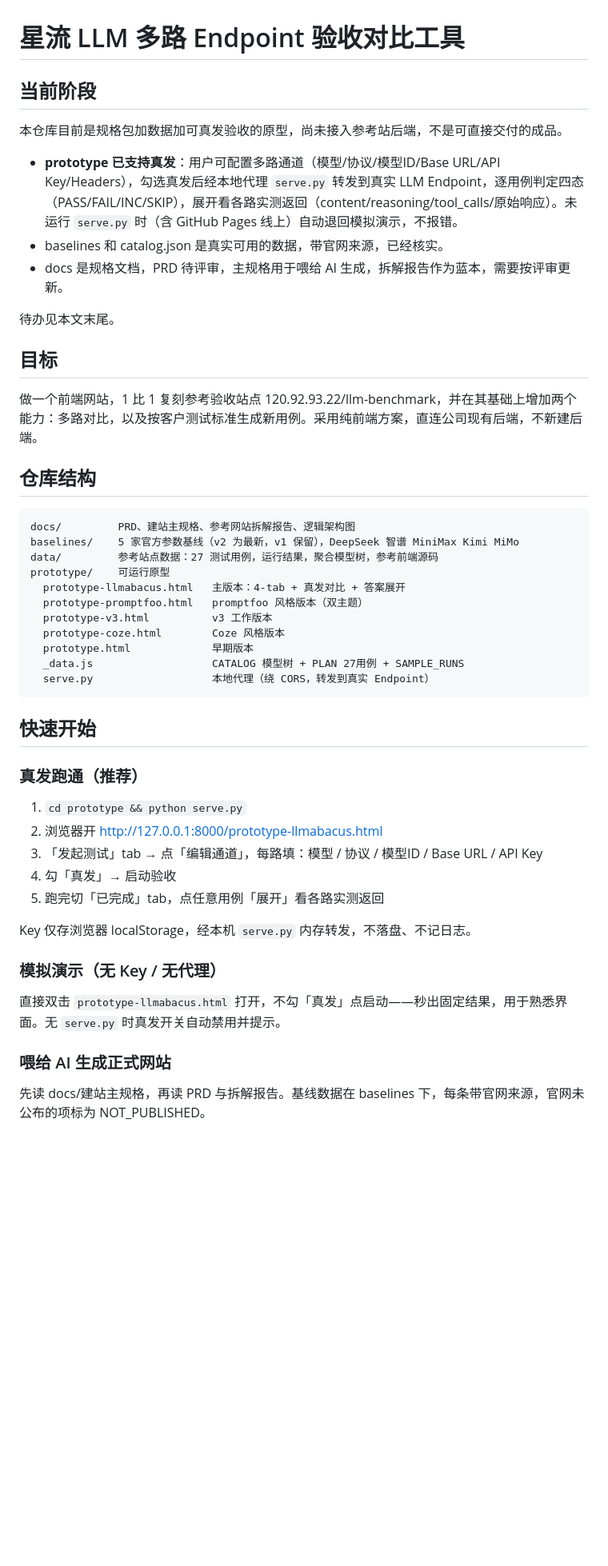
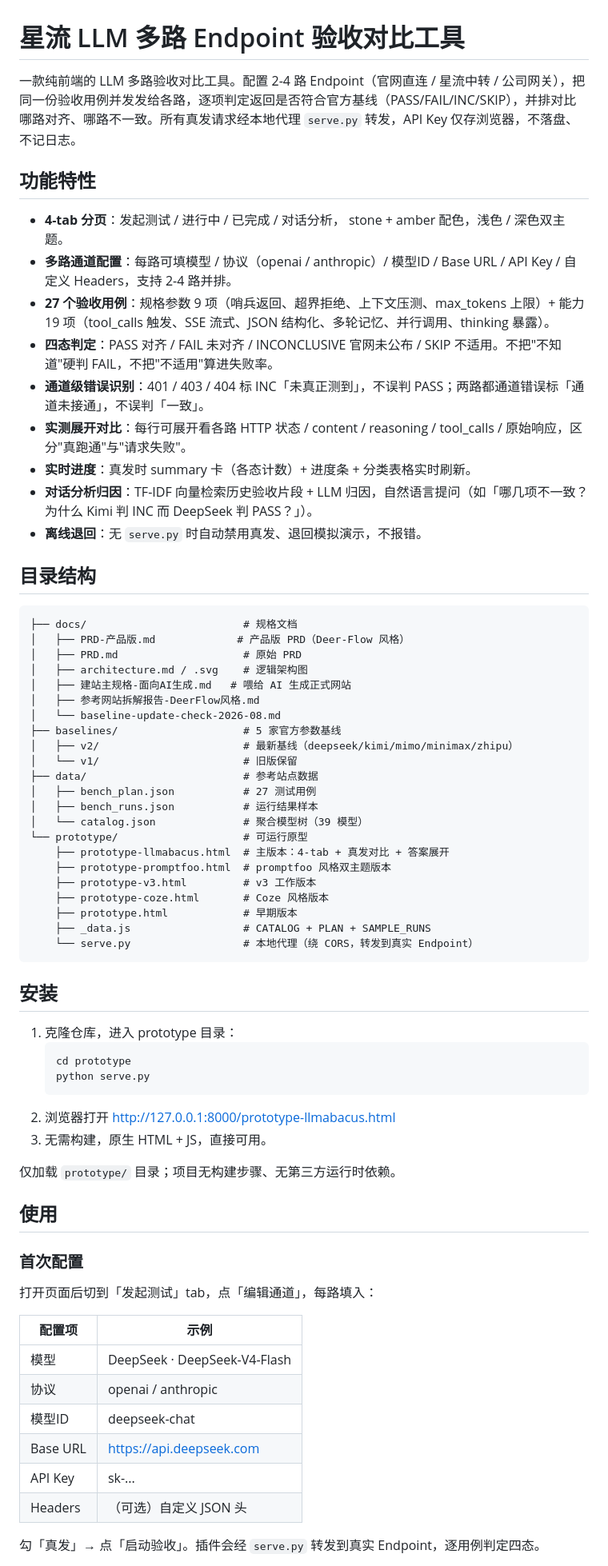
Before and after one commit to Willie-Z/llm-benchmark, a Markdown page: README.md, the part around one of its changes. Shown at 80% size. Drawn GitHub-style; blank space fills up the shorter version.

Commit message:
docs: README 改写为产品文档风格
参照 chrome 插件 README 风格重写:
- 功能特性 / 目录结构 / 安装 / 使用 / API兼容性 / 隐私安全 / 工具逻辑 / 开发 分节
- 配置项用表格,步骤用编号列表
- 保留待办章节(如实反映原型阶段)

Co-Authored-By: Kscc <noreply@owtffssent.com>

````diff
--- a/README.md
+++ b/README.md
@@ -1,52 +1,72 @@
 # 星流 LLM 多路 Endpoint 验收对比工具
 
-## 当前阶段
+一款纯前端的 LLM 多路验收对比工具。配置 2-4 路 Endpoint（官网直连 / 星流中转 / 公司网关），把同一份验收用例并发发给各路，逐项判定返回是否符合官方基线（PASS/FAIL/INC/SKIP），并排对比哪路对齐、哪路不一致。所有真发请求经本地代理 `serve.py` 转发，API Key 仅存浏览器，不落盘、不记日志。
 
-本仓库目前是规格包加数据加可真发验收的原型，尚未接入参考站后端，不是可直接交付的成品。
+## 功能特性
 
-- **prototype 已支持真发**：用户可配置多路通道（模型/协议/模型ID/Base URL/API Key/Headers），勾选真发后经本地代理 `serve.py` 转发到真实 LLM Endpoint，逐用例判定四态（PASS/FAIL/INC/SKIP），展开看各路实测返回（content/reasoning/tool_calls/原始响应）。未运行 `serve.py` 时（含 GitHub Pages 线上）自动退回模拟演示，不报错。
-- baselines 和 catalog.json 是真实可用的数据，带官网来源，已经核实。
-- docs 是规格文档，PRD 待评审，主规格用于喂给 AI 生成，拆解报告作为蓝本，需要按评审更新。
+- **4-tab 分页**：发起测试 / 进行中 / 已完成 / 对话分析， stone + amber 配色，浅色 / 深色双主题。
+- **多路通道配置**：每路可填模型 / 协议（openai / anthropic）/ 模型ID / Base URL / API Key / 自定义 Headers，支持 2-4 路并排。
+- **27 个验收用例**：规格参数 9 项（哨兵返回、超界拒绝、上下文压测、max_tokens 上限）+ 能力 19 项（tool_calls 触发、SSE 流式、JSON 结构化、多轮记忆、并行调用、thinking 暴露）。
+- **四态判定**：PASS 对齐 / FAIL 未对齐 / INCONCLUSIVE 官网未公布 / SKIP 不适用。不把"不知道"硬判 FAIL，不把"不适用"算进失败率。
+- **通道级错误识别**：401 / 403 / 404 标 INC「未真正测到」，不误判 PASS；两路都通道错误标「通道未接通」，不误判「一致」。
+- **实测展开对比**：每行可展开看各路 HTTP 状态 / content / reasoning / tool_calls / 原始响应，区分"真跑通"与"请求失败"。
+- **实时进度**：真发时 summary 卡（各态计数）+ 进度条 + 分类表格实时刷新。
+- **对话分析归因**：TF-IDF 向量检索历史验收片段 + LLM 归因，自然语言提问（如「哪几项不一致？为什么 Kimi 判 INC 而 DeepSeek 判 PASS？」）。
+- **离线退回**：无 `serve.py` 时自动禁用真发、退回模拟演示，不报错。
 
-待办见本文末尾。
-
-## 目标
-
-做一个前端网站，1 比 1 复刻参考验收站点 120.92.93.22/llm-benchmark，并在其基础上增加两个能力：多路对比，以及按客户测试标准生成新用例。采用纯前端方案，直连公司现有后端，不新建后端。
-
-## 仓库结构
+## 目录结构
 
 ```
-docs/         PRD、建站主规格、参考网站拆解报告、逻辑架构图
-baselines/    5 家官方参数基线（v2 为最新，v1 保留），DeepSeek 智谱 MiniMax Kimi MiMo
-data/         参考站点数据：27 测试用例，运行结果，聚合模型树，参考前端源码
-prototype/    可运行原型
-  prototype-llmabacus.html   主版本：4-tab + 真发对比 + 答案展开
-  prototype-promptfoo.html   promptfoo 风格版本（双主题）
-  prototype-v3.html          v3 工作版本
-  prototype-coze.html        Coze 风格版本
-  prototype.html             早期版本
-  _data.js                   CATALOG 模型树 + PLAN 27用例 + SAMPLE_RUNS
-  serve.py                   本地代理（绕 CORS，转发到真实 Endpoint）
+├── docs/                         # 规格文档
+│   ├── PRD-产品版.md             # 产品版 PRD（Deer-Flow 风格）
+│   ├── PRD.md                    # 原始 PRD
+│   ├── architecture.md / .svg    # 逻辑架构图
+│   ├── 建站主规格-面向AI生成.md   # 喂给 AI 生成正式网站
+│   ├── 参考网站拆解报告-DeerFlow风格.md
+│   └── baseline-update-check-2026-08.md
+├── baselines/                    # 5 家官方参数基线
+│   ├── v2/                       # 最新基线（deepseek/kimi/mimo/minimax/zhipu）
+│   └── v1/                       # 旧版保留
+├── data/                         # 参考站点数据
+│   ├── bench_plan.json           # 27 测试用例
+│   ├── bench_runs.json           # 运行结果样本
+│   └── catalog.json              # 聚合模型树（39 模型）
+└── prototype/                    # 可运行原型
+    ├── prototype-llmabacus.html  # 主版本：4-tab + 真发对比 + 答案展开
+    ├── prototype-promptfoo.html  # promptfoo 风格双主题版本
+    ├── prototype-v3.html         # v3 工作版本
+    ├── prototype-coze.html       # Coze 风格版本
+    ├── prototype.html            # 早期版本
+    ├── _data.js                  # CATALOG + PLAN + SAMPLE_RUNS
+    └── serve.py                  # 本地代理（绕 CORS，转发到真实 Endpoint）
 ```
 
-## 快速开始
+## 安装
 
-### 真发跑通（推荐）
+1. 克隆仓库，进入 prototype 目录：
+   ```bash
+   cd prototype
+   python serve.py
+   ```
+2. 浏览器打开 http://127.0.0.1:8000/prototype-llmabacus.html
+3. 无需构建，原生 HTML + JS，直接可用。
 
-1. `cd prototype && python serve.py`
-2. 浏览器开 http://127.0.0.1:8000/prototype-llmabacus.html
-3. 「发起测试」tab → 点「编辑通道」，每路填：模型 / 协议 / 模型ID / Base URL / API Key
-4. 勾「真发」→ 启动验收
-5. 跑完切「已完成」tab，点任意用例「展开」看各路实测返回
+仅加载 `prototype/` 目录；项目无构建步骤、无第三方运行时依赖。
 
-Key 仅存浏览器 localStorage，经本机 `serve.py` 内存转发，不落盘、不记日志。
+## 使用
 
-### 模拟演示（无 Key / 无代理）
+### 首次配置
 
-直接双击 `prototype-llmabacus.html` 打开，不勾「真发」点启动——秒出固定结果，用于熟悉界面。无 `serve.py` 时真发开关自动禁用并提示。
+打开页面后切到「发起测试」tab，点「编辑通道」，每路填入：
 
-### 喂给 AI 生成正式网站
+| 配置项 | 示例 |
+|---|---|
+| 模型 | DeepSeek · DeepSeek-V4-Flash |
+| 协议 | openai / anthropic |
+| 模型ID | deepseek-chat |
+| Base URL | https://api.deepseek.com |
+| API Key | sk-... |
+| Headers | （可选）自定义 JSON 头 |
 
-先读 docs/建站主规格，再读 PRD 与拆解报告。基线数据在 baselines 下，每条带官网来源，官网未公布的项标为 NOT_PUBLISHED。
+勾「真发」→ 点「启动验收」。插件会经 `serve.py` 转发到真实 Endpoint，逐用例判定四态。
 
````
Also changed, not shown: other parts of README.md (+69 -30 lines).
